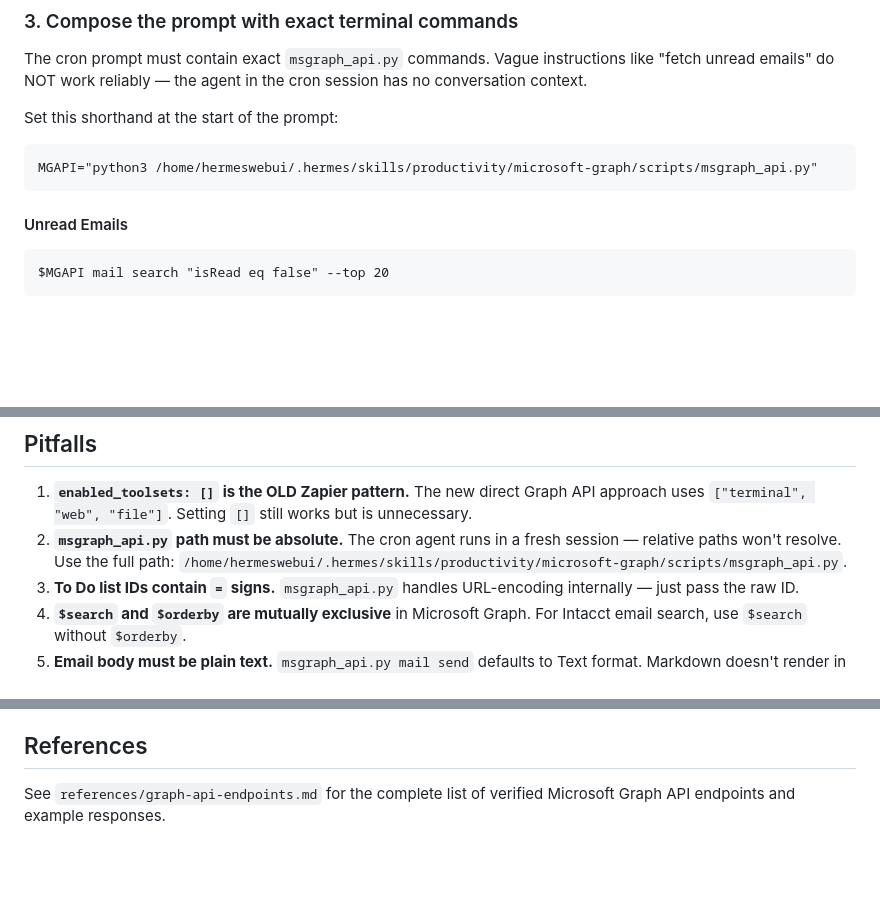
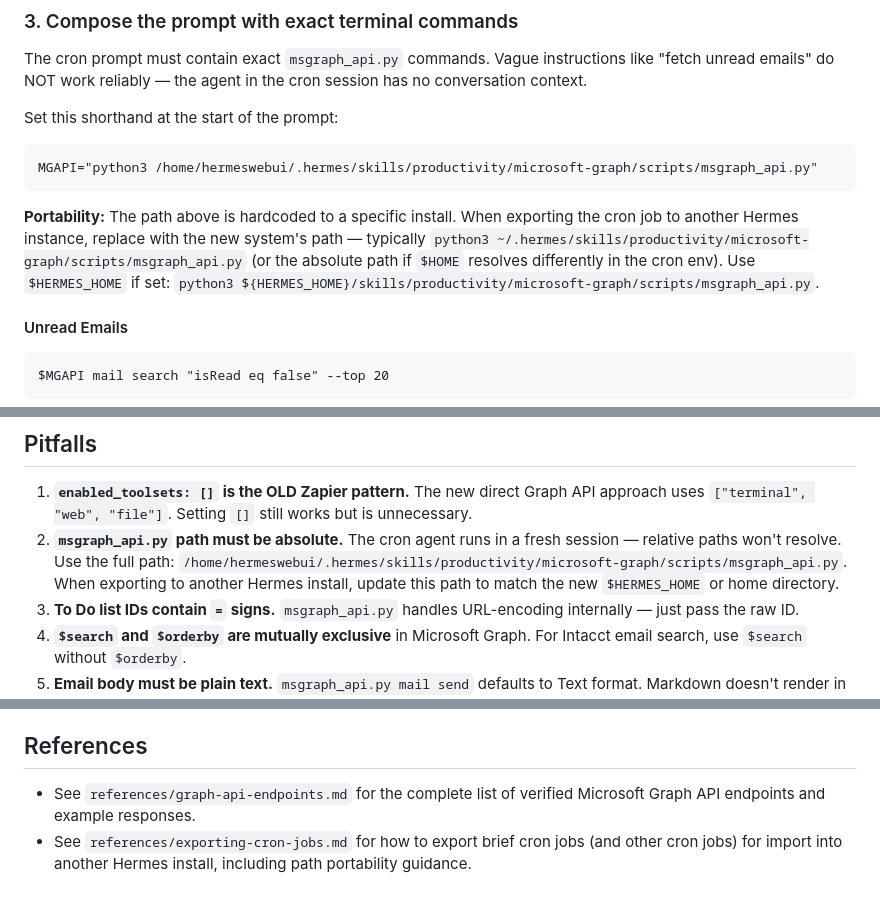
Before and after one commit to jamesbmour/Hermes-Skills, a Markdown page: productivity/microsoft-365-brief/SKILL.md, 3 parts joined by grey strips. Rendered like a GitHub page; blank space fills up the shorter version.

Commit message:
sync: skills sync — 2026-07-15 03:00 UTC

````diff
--- a/productivity/microsoft-365-brief/SKILL.md
+++ b/productivity/microsoft-365-brief/SKILL.md
@@ -64,6 +64,8 @@ Set this shorthand at the start of the prompt:
 ```
 MGAPI="python3 /home/hermeswebui/.hermes/skills/productivity/microsoft-graph/scripts/msgraph_api.py"
 ```
+
+**Portability:** The path above is hardcoded to a specific install. When exporting the cron job to another Hermes instance, replace with the new system's path — typically `python3 ~/.hermes/skills/productivity/microsoft-graph/scripts/msgraph_api.py` (or the absolute path if `$HOME` resolves differently in the cron env). Use `$HERMES_HOME` if set: `python3 ${HERMES_HOME}/skills/productivity/microsoft-graph/scripts/msgraph_api.py`.
 
 #### Unread Emails
 ```
@@ -158,7 +160,7 @@ Use plain text (NOT markdown) since the brief goes to email. Structure:
 ## Pitfalls
 
 1. **`enabled_toolsets: []` is the OLD Zapier pattern.** The new direct Graph API approach uses `["terminal", "web", "file"]`. Setting `[]` still works but is unnecessary.
-2. **`msgraph_api.py` path must be absolute.** The cron agent runs in a fresh session — relative paths won't resolve. Use the full path: `/home/hermeswebui/.hermes/skills/productivity/microsoft-graph/scripts/msgraph_api.py`.
+2. **`msgraph_api.py` path must be absolute.** The cron agent runs in a fresh session — relative paths won't resolve. Use the full path: `/home/hermeswebui/.hermes/skills/productivity/microsoft-graph/scripts/msgraph_api.py`. When exporting to another Hermes install, update this path to match the new `$HERMES_HOME` or home directory.
 3. **To Do list IDs contain `=` signs.** `msgraph_api.py` handles URL-encoding internally — just pass the raw ID.
 4. **`$search` and `$orderby` are mutually exclusive** in Microsoft Graph. For Intacct email search, use `$search` without `$orderby`.
 5. **Email body must be plain text.** `msgraph_api.py mail send` defaults to Text format. Markdown doesn't render in all email clients.
@@ -177,4 +179,5 @@ After creating or updating the job:
 
 ## References
 
-See `references/graph-api-endpoints.md` for the complete list of verified Microsoft Graph API endpoints and example responses.
+- See `references/graph-api-endpoints.md` for the complete list of verified Microsoft Graph API endpoints and example responses.
+- See `references/exporting-cron-jobs.md` for how to export brief cron jobs (and other cron jobs) for import into another Hermes install, including path portability guidance.
````
Also changed, not shown: github/skills-repo-sync/SKILL.md (+3 -3 lines), 1 other file.
